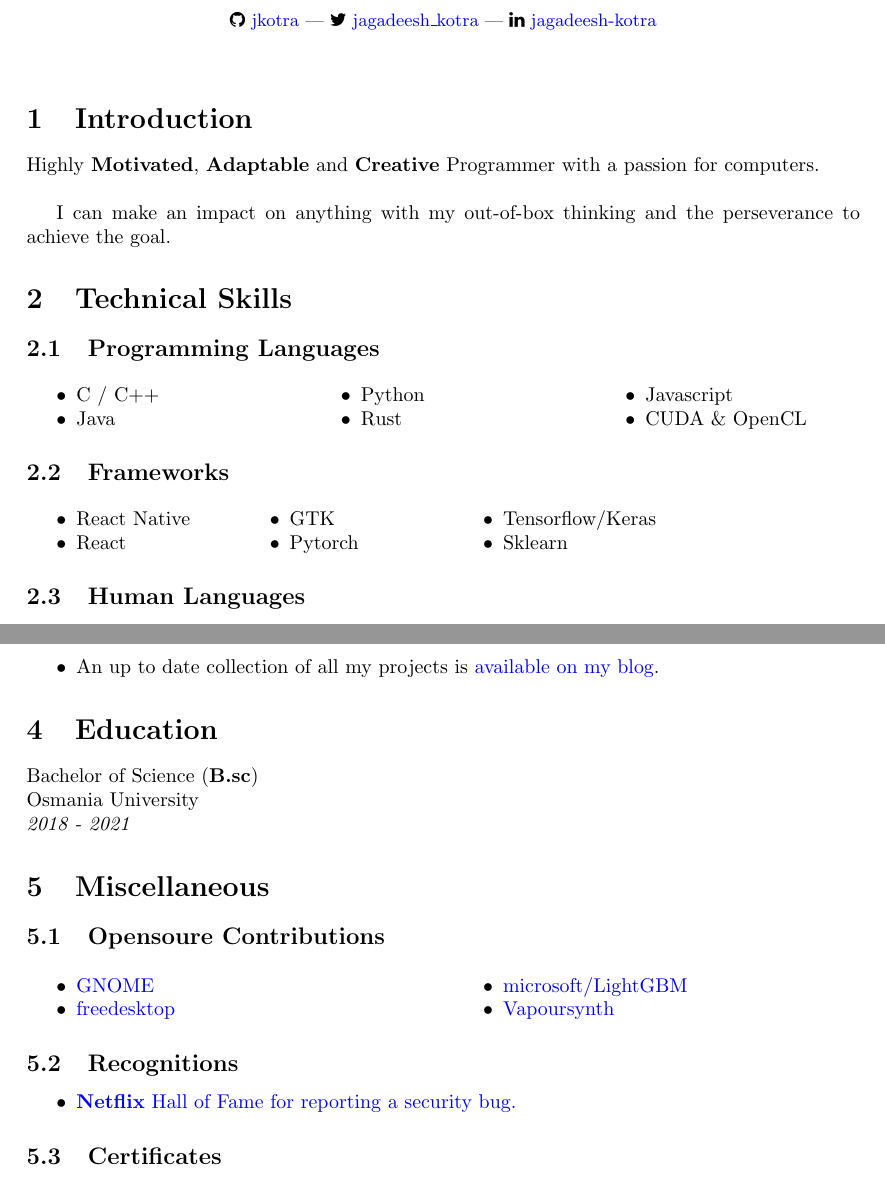
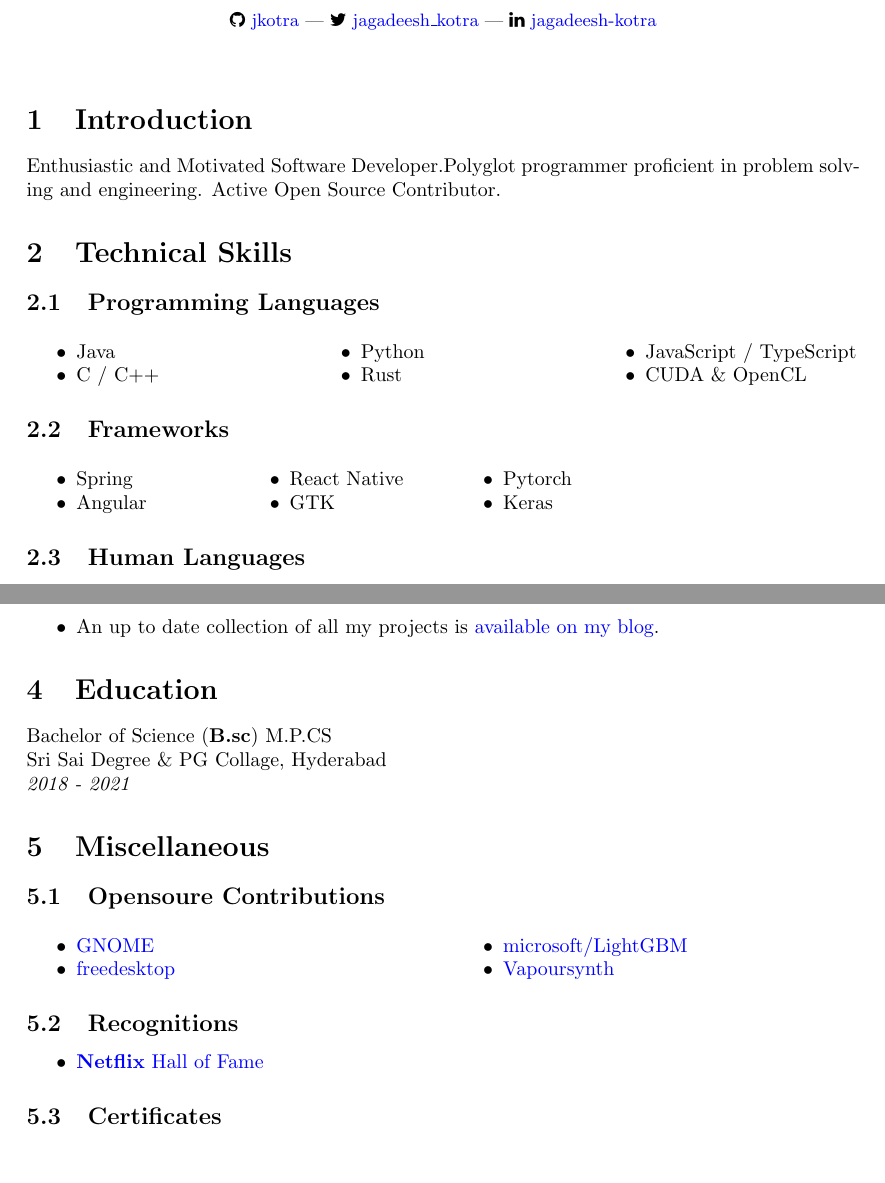
Before and after one commit to jkotra/jkotra.github.io, a LaTeX CV (content/about/resume.tex): two parts of pages 1 and 2 of 2, joined at a grey line, cut so that both start at the same text. Compiled offline with pdfLaTeX.

Commit message:
update resume

```diff
--- a/content/about/resume.tex
+++ b/content/about/resume.tex
@@ -36,19 +36,18 @@
 
 \section{Introduction}
 
-Highly \textbf{Motivated}, \textbf{Adaptable} and \textbf{Creative} Programmer with a passion for computers.\\
-
-I can make an impact on anything with my out-of-box thinking and the perseverance to achieve the goal.
+Enthusiastic and Motivated Software Developer%seeking opportunity at \textbf{SomeCompany}
+.Polyglot programmer proficient in problem solving and engineering. Active Open Source Contributor.
 
 \section{Technical Skills}
 \subsection{Programming Languages}
 \begin{multicols}{3}
     \begin{itemize}
+    	\item Java
         \item C / C++
-        \item Java
         \item Python
         \item Rust
-        \item Javascript
+        \item JavaScript / TypeScript
         \item CUDA \& OpenCL
     \end{itemize}
 \end{multicols}
@@ -57,12 +56,12 @@ I can make an impact on anything with my out-of-box thinking and the perseveranc
 \subsection{Frameworks}
 \begin{multicols}{4}
     \begin{itemize}
+    	\item Spring
+    	\item Angular
         \item React Native
-        \item React
         \item GTK
         \item Pytorch
-        \item Tensorflow/Keras
-        \item Sklearn
+        \item Keras
     \end{itemize}
 \end{multicols}
 
@@ -139,8 +138,8 @@ I can make an impact on anything with my out-of-box thinking and the perseveranc
 \end{itemize}
 
 \section{Education}
-Bachelor of Science (\textbf{B.sc}) \\
-Osmania University \\
+Bachelor of Science (\textbf{B.sc}) M.P.CS \\
+Sri Sai Degree \& PG Collage, Hyderabad \\
 \emph{2018 - 2021}
 
 
@@ -161,7 +160,7 @@ Osmania University \\
 \subsection{Recognitions}
 
 \begin{itemize}
-    \item \href{https://bugcrowd.com/netflix/hall-of-fame}{\textbf{Netflix} Hall of Fame for reporting a security bug.}
+    \item \href{https://bugcrowd.com/netflix/hall-of-fame}{\textbf{Netflix} Hall of Fame}
 \end{itemize}
 
 
```
Also changed, not shown: content/about/resume.pdf.
